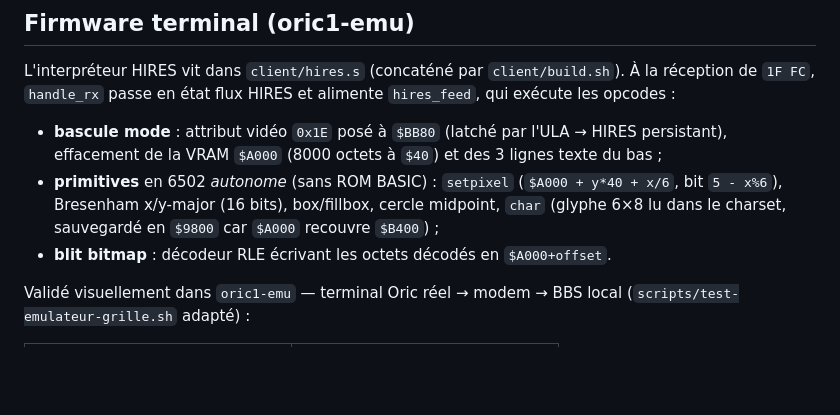
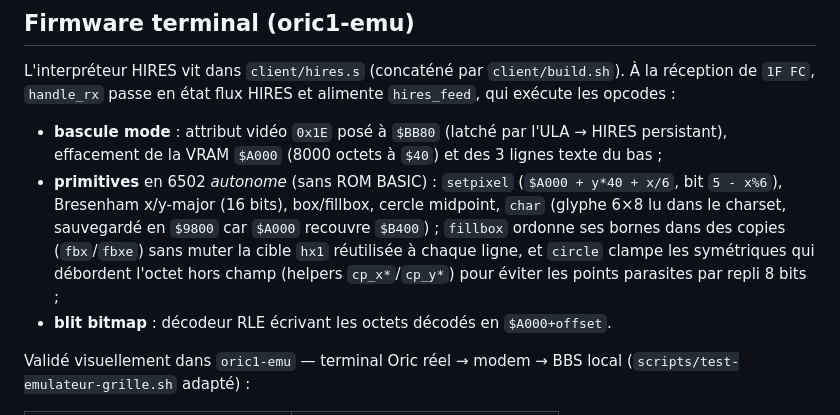
Before and after one commit to benedictemarty/bbsoric, a Markdown page: docs/hires.md, the part around the change. GitHub-like rendering; blank space fills up the shorter version.

```diff
--- a/docs/hires.md
+++ b/docs/hires.md
@@ -96,7 +96,10 @@ L'interpréteur HIRES vit dans `client/hires.s` (concaténé par `client/build.s
 - **primitives** en 6502 *autonome* (sans ROM BASIC) : `setpixel` (`$A000 + y*40 +
   x/6`, bit `5 - x%6`), Bresenham x/y-major (16 bits), box/fillbox, cercle midpoint,
   `char` (glyphe 6×8 lu dans le charset, sauvegardé en `$9800` car `$A000` recouvre
-  `$B400`) ;
+  `$B400`) ; `fillbox` ordonne ses bornes dans des copies (`fbx`/`fbxe`) sans muter la
+  cible `hx1` réutilisée à chaque ligne, et `circle` clampe les symétriques qui
+  débordent l'octet hors champ (helpers `cp_x*`/`cp_y*`) pour éviter les points
+  parasites par repli 8 bits ;
 - **blit bitmap** : décodeur RLE écrivant les octets décodés en `$A000+offset`.
 
 Validé visuellement dans `oric1-emu` — terminal Oric réel → modem → BBS local
```
Also changed, not shown: CHANGELOG.md (+25 -0 lines), docs/img/hires-regress-emu.png (added), 2 other files.
